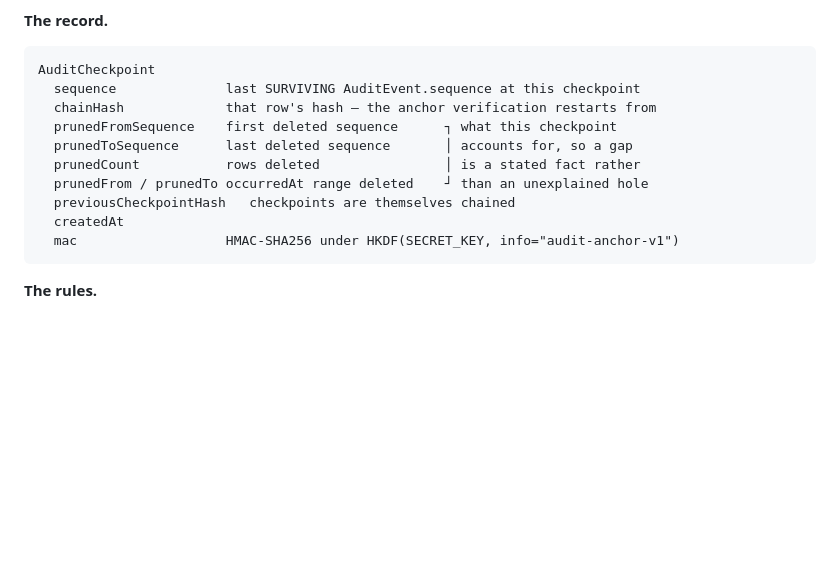
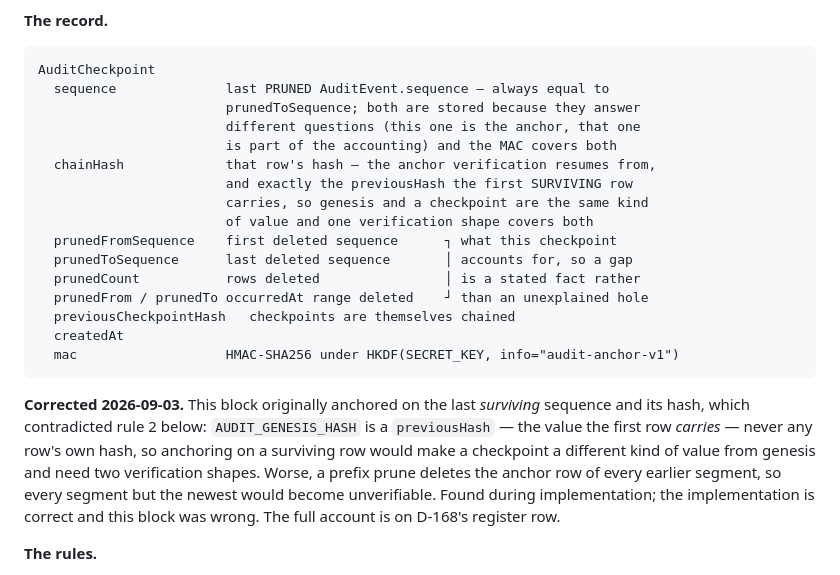
Before and after one commit to Jackldam/SplashTrack, a Markdown page: docs/design/02-security-privacy.md, the part around the change. Drawn GitHub-style; blank space fills up the shorter version.

Commit message:
docs(design): correct D-168's checkpoint anchor in chapter 02, not only in the register
The register row for D-168 was corrected on 2026-09-03 (a2e656d) to anchor a
checkpoint on the last PRUNED sequence and that row's hash. Chapter 02 §3.2.1 --
the section the register names as D-168's home, and the one an implementer
reads -- still said "last SURVIVING AuditEvent.sequence" and "that row's hash".

The implementation already follows the corrected rule
(prisma/schema.prisma:1520-1525, src/modules/audit/domain/audit-checkpoint.ts:9-18,
whose header explicitly notes that the chapter's record sketch says the wrong
thing). This is the failure this review round exists to catch: a correction
landed in the register and not in the chapter the register points at.

````diff
--- a/docs/design/02-security-privacy.md
+++ b/docs/design/02-security-privacy.md
@@ -1088,8 +1088,14 @@ typed by an operator.**
 
 ```text
 AuditCheckpoint
-  sequence              last SURVIVING AuditEvent.sequence at this checkpoint
-  chainHash             that row's hash — the anchor verification restarts from
+  sequence              last PRUNED AuditEvent.sequence — always equal to
+                        prunedToSequence; both are stored because they answer
+                        different questions (this one is the anchor, that one
+                        is part of the accounting) and the MAC covers both
+  chainHash             that row's hash — the anchor verification resumes from,
+                        and exactly the previousHash the first SURVIVING row
+                        carries, so genesis and a checkpoint are the same kind
+                        of value and one verification shape covers both
   prunedFromSequence    first deleted sequence      ┐ what this checkpoint
   prunedToSequence      last deleted sequence       │ accounts for, so a gap
   prunedCount           rows deleted                │ is a stated fact rather
@@ -1098,6 +1104,15 @@ AuditCheckpoint
   createdAt
   mac                   HMAC-SHA256 under HKDF(SECRET_KEY, info="audit-anchor-v1")
 ```
+
+**Corrected 2026-09-03.** This block originally anchored on the last *surviving*
+sequence and its hash, which contradicted rule 2 below: `AUDIT_GENESIS_HASH` is
+a `previousHash` — the value the first row *carries* — never any row's own hash,
+so anchoring on a surviving row would make a checkpoint a different kind of
+value from genesis and need two verification shapes. Worse, a prefix prune
+deletes the anchor row of every earlier segment, so every segment but the newest
+would become unverifiable. Found during implementation; the implementation is
+correct and this block was wrong. The full account is on D-168's register row.
 
 **The rules.**
 
````
